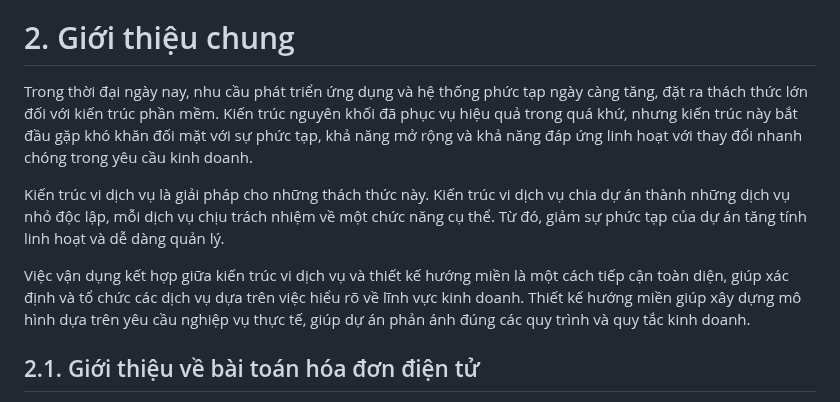
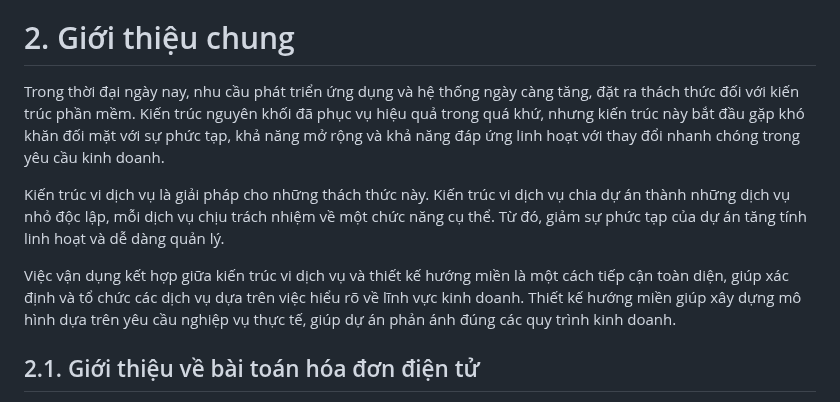
Before and after one commit to hust20206205/solutions, a Markdown page: document/baocao/main.md, the part around the change. Rendered like a GitHub page.

Commit message:
2023_12_13_01_04_47_727282

```diff
--- a/document/baocao/main.md
+++ b/document/baocao/main.md
@@ -152,11 +152,11 @@ Thiết kế hướng lĩnh vực
 
 # 2. Giới thiệu chung
 
-Trong thời đại ngày nay, nhu cầu phát triển ứng dụng và hệ thống phức tạp ngày càng tăng, đặt ra thách thức lớn đối với kiến trúc phần mềm. Kiến trúc nguyên khối đã phục vụ hiệu quả trong quá khứ, nhưng kiến trúc này bắt đầu gặp khó khăn đối mặt với sự phức tạp, khả năng mở rộng và khả năng đáp ứng linh hoạt với thay đổi nhanh chóng trong yêu cầu kinh doanh.
+Trong thời đại ngày nay, nhu cầu phát triển ứng dụng và hệ thống ngày càng tăng, đặt ra thách thức đối với kiến trúc phần mềm. Kiến trúc nguyên khối đã phục vụ hiệu quả trong quá khứ, nhưng kiến trúc này bắt đầu gặp khó khăn đối mặt với sự phức tạp, khả năng mở rộng và khả năng đáp ứng linh hoạt với thay đổi nhanh chóng trong yêu cầu kinh doanh.
 
 Kiến trúc vi dịch vụ là giải pháp cho những thách thức này. Kiến trúc vi dịch vụ chia dự án thành những dịch vụ nhỏ độc lập, mỗi dịch vụ chịu trách nhiệm về một chức năng cụ thể. Từ đó, giảm sự phức tạp của dự án tăng tính linh hoạt và dễ dàng quản lý.
 
-Việc vận dụng kết hợp giữa kiến trúc vi dịch vụ và thiết kế hướng miền là một cách tiếp cận toàn diện, giúp xác định và tổ chức các dịch vụ dựa trên việc hiểu rõ về lĩnh vực kinh doanh. Thiết kế hướng miền giúp xây dựng mô hình dựa trên yêu cầu nghiệp vụ thực tế, giúp dự án phản ánh đúng các quy trình và quy tắc kinh doanh.
+Việc vận dụng kết hợp giữa kiến trúc vi dịch vụ và thiết kế hướng miền là một cách tiếp cận toàn diện, giúp xác định và tổ chức các dịch vụ dựa trên việc hiểu rõ về lĩnh vực kinh doanh. Thiết kế hướng miền giúp xây dựng mô hình dựa trên yêu cầu nghiệp vụ thực tế, giúp dự án phản ánh đúng các quy trình kinh doanh.
 
 ## 2.1. Giới thiệu về bài toán hóa đơn điện tử
 
```
